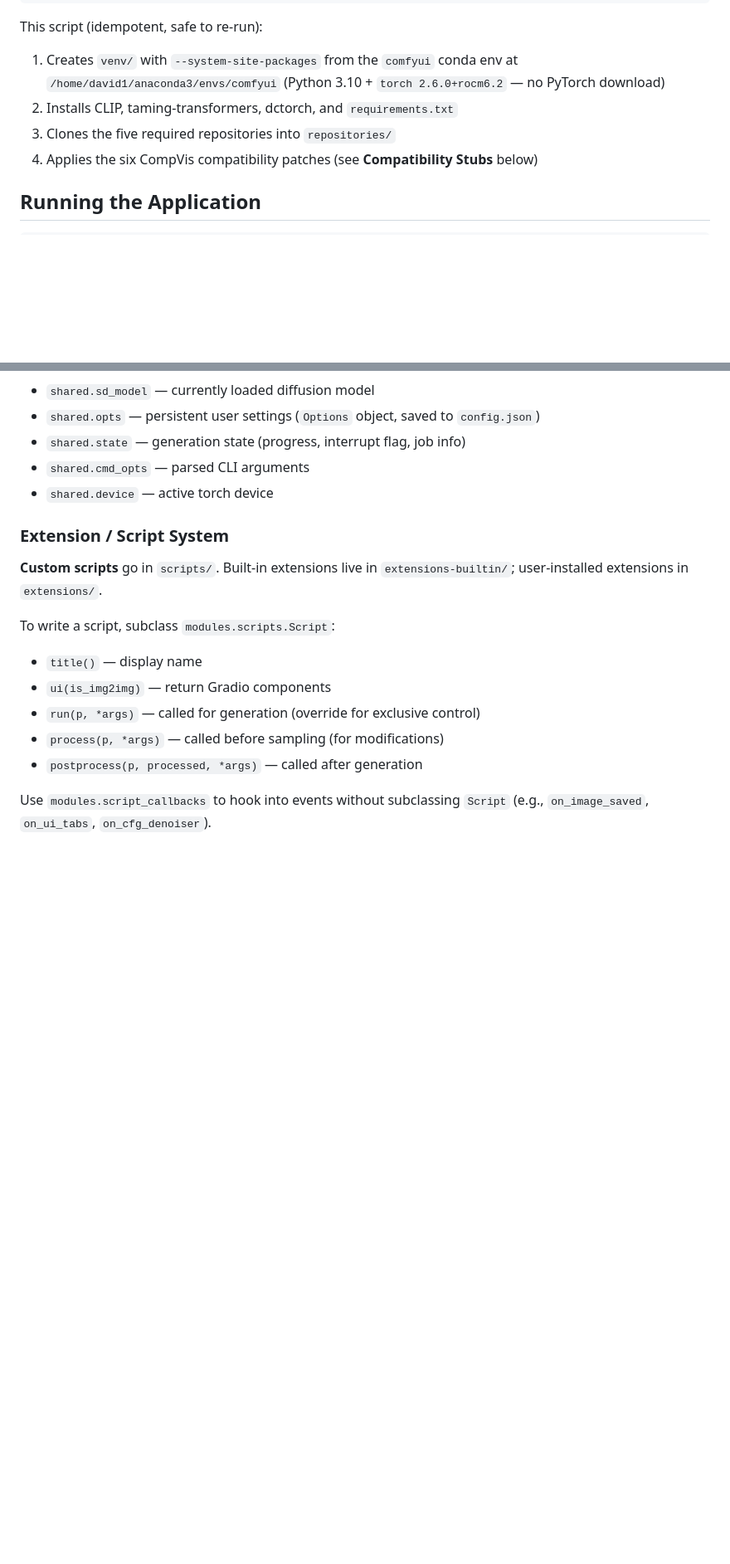
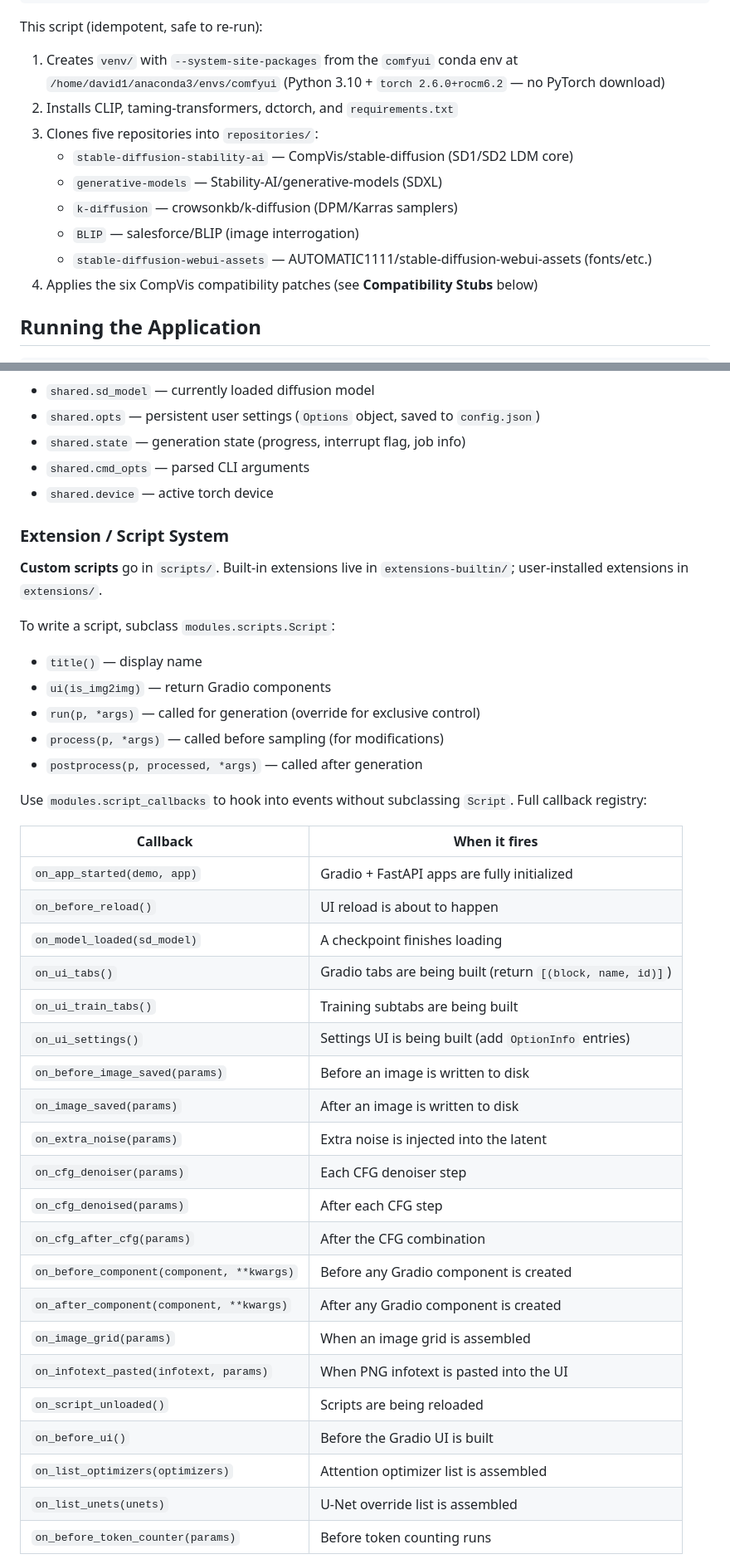
Before and after one commit to david1005910/stable-diffusion-webui, a Markdown page: CLAUDE.md, 2 parts joined by grey strips. Shown at 83% size. Rendered like a GitHub page; blank space fills up the shorter version.

```diff
--- a/CLAUDE.md
+++ b/CLAUDE.md
@@ -13,7 +13,12 @@ bash .claude/skills/run-stable-diffusion-webui/setup.sh
 This script (idempotent, safe to re-run):
 1. Creates `venv/` with `--system-site-packages` from the `comfyui` conda env at `/home/david1/anaconda3/envs/comfyui` (Python 3.10 + `torch 2.6.0+rocm6.2` — no PyTorch download)
 2. Installs CLIP, taming-transformers, dctorch, and `requirements.txt`
-3. Clones the five required repositories into `repositories/`
+3. Clones five repositories into `repositories/`:
+   - `stable-diffusion-stability-ai` — CompVis/stable-diffusion (SD1/SD2 LDM core)
+   - `generative-models` — Stability-AI/generative-models (SDXL)
+   - `k-diffusion` — crowsonkb/k-diffusion (DPM/Karras samplers)
+   - `BLIP` — salesforce/BLIP (image interrogation)
+   - `stable-diffusion-webui-assets` — AUTOMATIC1111/stable-diffusion-webui-assets (fonts/etc.)
 4. Applies the six CompVis compatibility patches (see **Compatibility Stubs** below)
 
 ## Running the Application
@@ -172,4 +196,29 @@ To write a script, subclass `modules.scripts.Script`:
 - `process(p, *args)` — called before sampling (for modifications)
 - `postprocess(p, processed, *args)` — called after generation
 
-Use `modules.script_callbacks` to hook into events without subclassing `Script` (e.g., `on_image_saved`, `on_ui_tabs`, `on_cfg_denoiser`).
+Use `modules.script_callbacks` to hook into events without subclassing `Script`. Full callback registry:
+
+| Callback | When it fires |
+|---|---|
+| `on_app_started(demo, app)` | Gradio + FastAPI apps are fully initialized |
+| `on_before_reload()` | UI reload is about to happen |
+| `on_model_loaded(sd_model)` | A checkpoint finishes loading |
+| `on_ui_tabs()` | Gradio tabs are being built (return `[(block, name, id)]`) |
+| `on_ui_train_tabs()` | Training subtabs are being built |
+| `on_ui_settings()` | Settings UI is being built (add `OptionInfo` entries) |
+| `on_before_image_saved(params)` | Before an image is written to disk |
+| `on_image_saved(params)` | After an image is written to disk |
+| `on_extra_noise(params)` | Extra noise is injected into the latent |
+| `on_cfg_denoiser(params)` | Each CFG denoiser step |
+| `on_cfg_denoised(params)` | After each CFG step |
+| `on_cfg_after_cfg(params)` | After the CFG combination |
+| `on_before_component(component, **kwargs)` | Before any Gradio component is created |
+| `on_after_component(component, **kwargs)` | After any Gradio component is created |
+| `on_image_grid(params)` | When an image grid is assembled |
+| `on_infotext_pasted(infotext, params)` | When PNG infotext is pasted into the UI |
+| `on_script_unloaded()` | Scripts are being reloaded |
+| `on_before_ui()` | Before the Gradio UI is built |
+| `on_list_optimizers(optimizers)` | Attention optimizer list is assembled |
+| `on_list_unets(unets)` | U-Net override list is assembled |
+| `on_before_token_counter(params)` | Before token counting runs |
+
```
Also changed, not shown: other parts of CLAUDE.md (+50 -0 lines).
